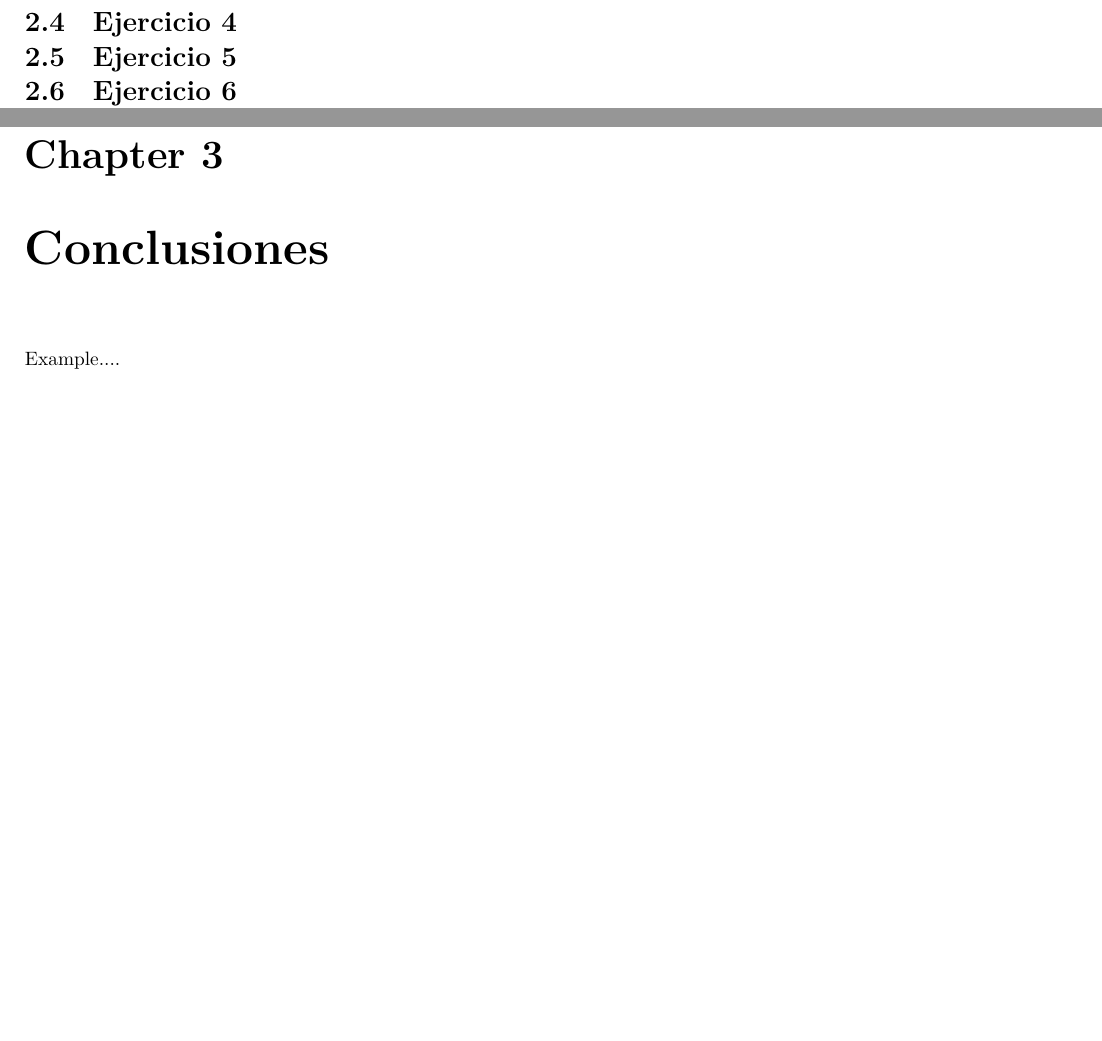
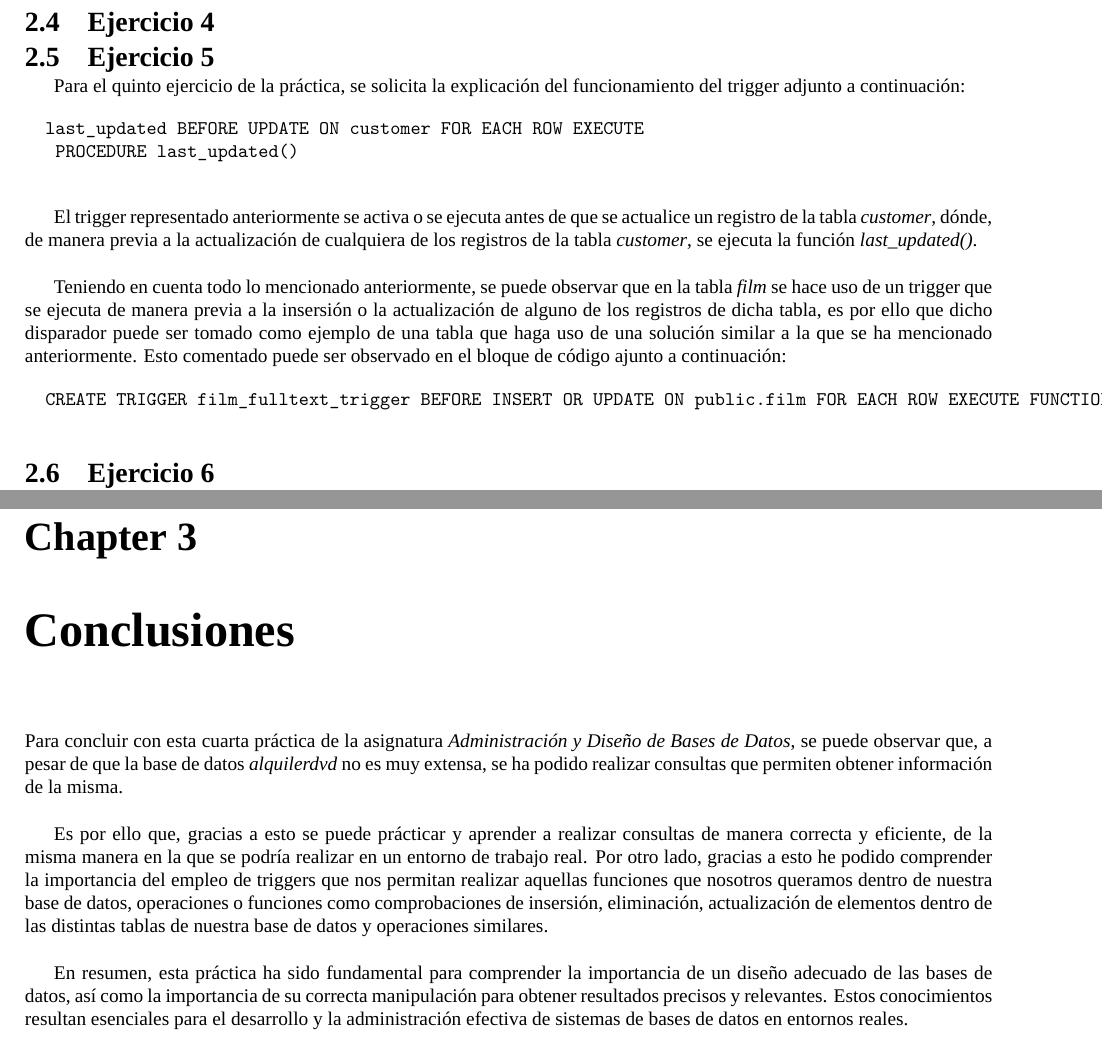
Before and after one commit to Samuelmm15/PostgreSQL-Rent, a LaTeX document (Report/Triggers-and-views-in-SQL.tex): two parts of pages 11 and 14 of 15, joined at a grey line, cut so that both start at the same text, the shorter picture padded with empty space. Compiled offline with XeLaTeX; a missing font is replaced by an installed copy or a similar font.

Commit message:
Advanced at the implementation of the report of the practice

```diff
--- a/Report/Triggers-and-views-in-SQL.tex
+++ b/Report/Triggers-and-views-in-SQL.tex
@@ -1,4 +1,4 @@
-\documentclass{report}
+\documentclass[10pt]{report}
 
 % Paquetes y configuraciones adicionales
 \usepackage{graphicx}
@@ -8,6 +8,10 @@
 \usepackage{titlesec}
 \usepackage{geometry}
 \usepackage{hyperref}
+\usepackage{fontspec}
+
+\setmainfont{Geist}
+
 
 
 % Configura los márgenes
@@ -242,6 +246,20 @@
 	\section{Ejercicio 4}
 
 	\section{Ejercicio 5}
+	Para el quinto ejercicio de la práctica, se solicita la explicación del funcionamiento del trigger adjunto a continuación:
+
+	\begin{verbatim}
+		last_updated BEFORE UPDATE ON customer FOR EACH ROW EXECUTE
+			PROCEDURE last_updated()
+	\end{verbatim}
+
+	El trigger representado anteriormente se activa o se ejecuta antes de que se actualice un registro de la tabla \emph{customer}, dónde, de manera previa a la actualización de cualquiera de los registros de la tabla \emph{customer}, se ejecuta la función \emph{last\_updated()}.\\
+
+	Teniendo en cuenta todo lo mencionado anteriormente, se puede observar que en la tabla \emph{film} se hace uso de un trigger que se ejecuta de manera previa a la insersión o la actualización de alguno de los registros de dicha tabla, es por ello que dicho disparador puede ser tomado como ejemplo de una tabla que haga uso de una solución similar a la que se ha mencionado anteriormente. Esto comentado puede ser observado en el bloque de código ajunto a continuación:
+
+	\begin{verbatim}
+		CREATE TRIGGER film_fulltext_trigger BEFORE INSERT OR UPDATE ON public.film FOR EACH ROW EXECUTE FUNCTION tsvector_update_trigger('fulltext', 'pg_catalog.english', 'title', 'description');
+	\end{verbatim}
 
 	\section{Ejercicio 6}
 	Para el sexto ejercicio solicitado, se debe de contruir un disparador que se encargue de guardar en una nueva tabla creada la fecha de cuando se insertó un nuevo registro dentro de la tabla \emph{film}.\\
@@ -337,7 +355,11 @@
 	\end{verbatim}
 
 	\chapter{Conclusiones}
-  Example....
+  Para concluir con esta cuarta práctica de la asignatura \emph{Administración y Diseño de Bases de Datos}, se puede observar que, a pesar de que la base de datos \emph{alquilerdvd} no es muy extensa, se ha podido realizar consultas que permiten obtener información de la misma.\\
+
+	Es por ello que, gracias a esto se puede prácticar y aprender a realizar consultas de manera correcta y eficiente, de la misma manera en la que se podría realizar en un entorno de trabajo real. Por otro lado, gracias a esto he podido comprender la importancia del empleo de triggers que nos permitan realizar aquellas funciones que nosotros queramos dentro de nuestra base de datos, operaciones o funciones como comprobaciones de insersión, eliminación, actualización de elementos dentro de las distintas tablas de nuestra base de datos y operaciones similares. \\
+
+	En resumen, esta práctica ha sido fundamental para comprender la importancia de un diseño adecuado de las bases de datos, así como la importancia de su correcta manipulación para obtener resultados precisos y relevantes. Estos conocimientos resultan esenciales para el desarrollo y la administración efectiva de sistemas de bases de datos en entornos reales. \\
 
 	\chapter{Bibliografía}
 	Autor(es). (Año). Título de la página o artículo. Nombre del Sitio web. URL\\
```
Also changed, not shown: Report/Triggers-and-views-in-SQL.pdf, Report/Triggers-and-views-in-SQL.tex (2 more changed lines), 6 other files.
